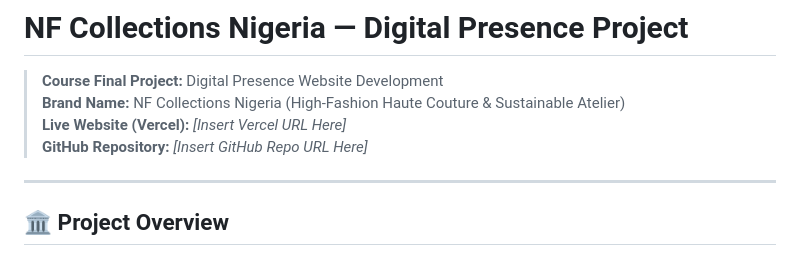
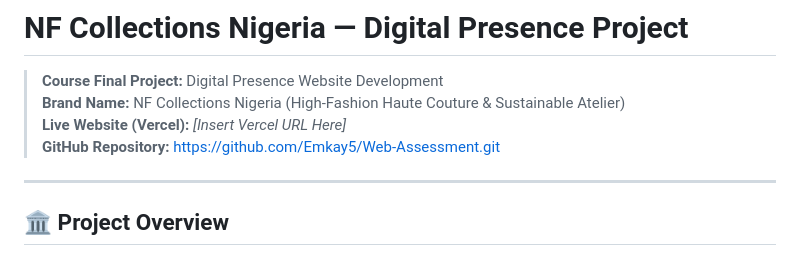
Before and after one commit to Emkay5/Web-Assessment, a Markdown page: README.md, the part around the change. Drawn GitHub-style.

Commit message:
Update GitHub repository link in README.md

```diff
--- a/README.md
+++ b/README.md
@@ -3,7 +3,7 @@
 > **Course Final Project:** Digital Presence Website Development
 > **Brand Name:** NF Collections Nigeria (High-Fashion Haute Couture & Sustainable Atelier)
 > **Live Website (Vercel):** *[Insert Vercel URL Here]*
-> **GitHub Repository:** *[Insert GitHub Repo URL Here]*
+> **GitHub Repository:** https://github.com/Emkay5/Web-Assessment.git
 
 ---
 
```
